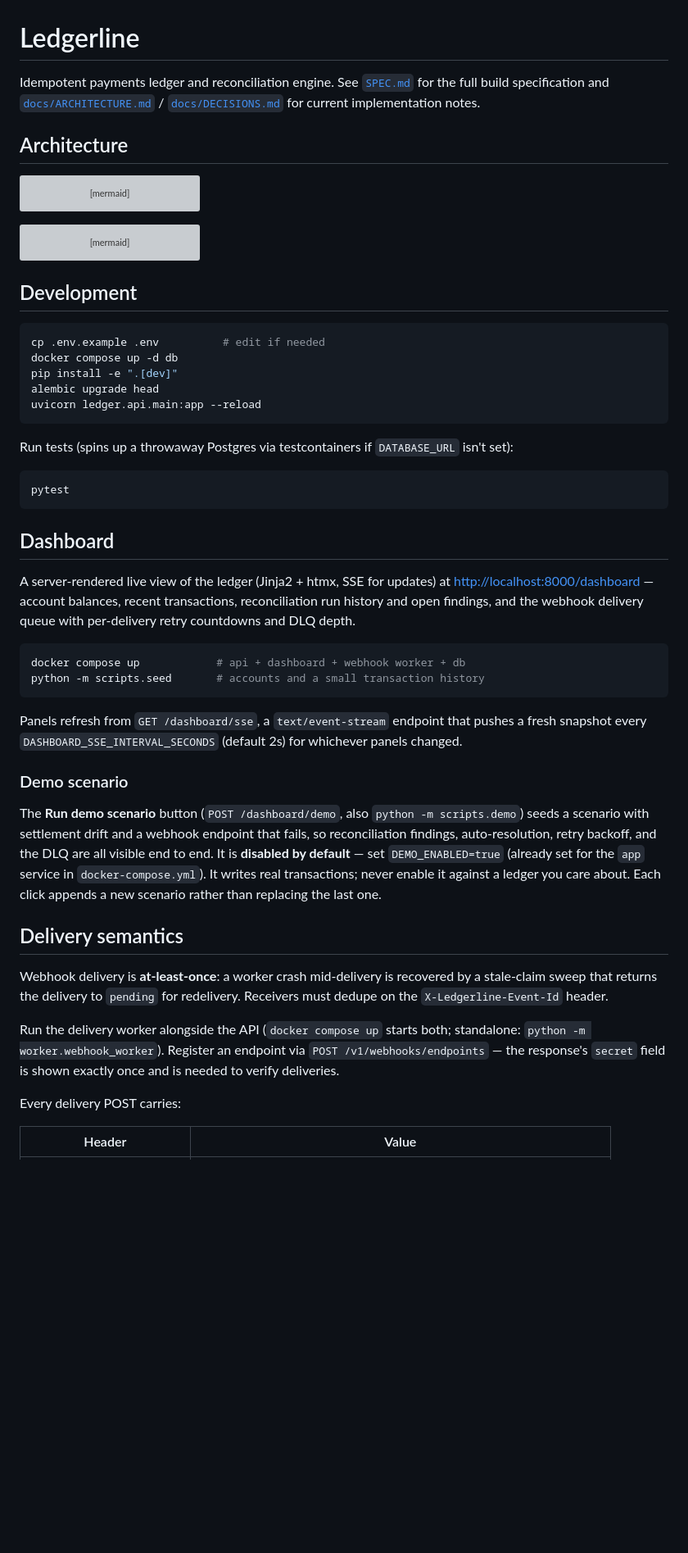
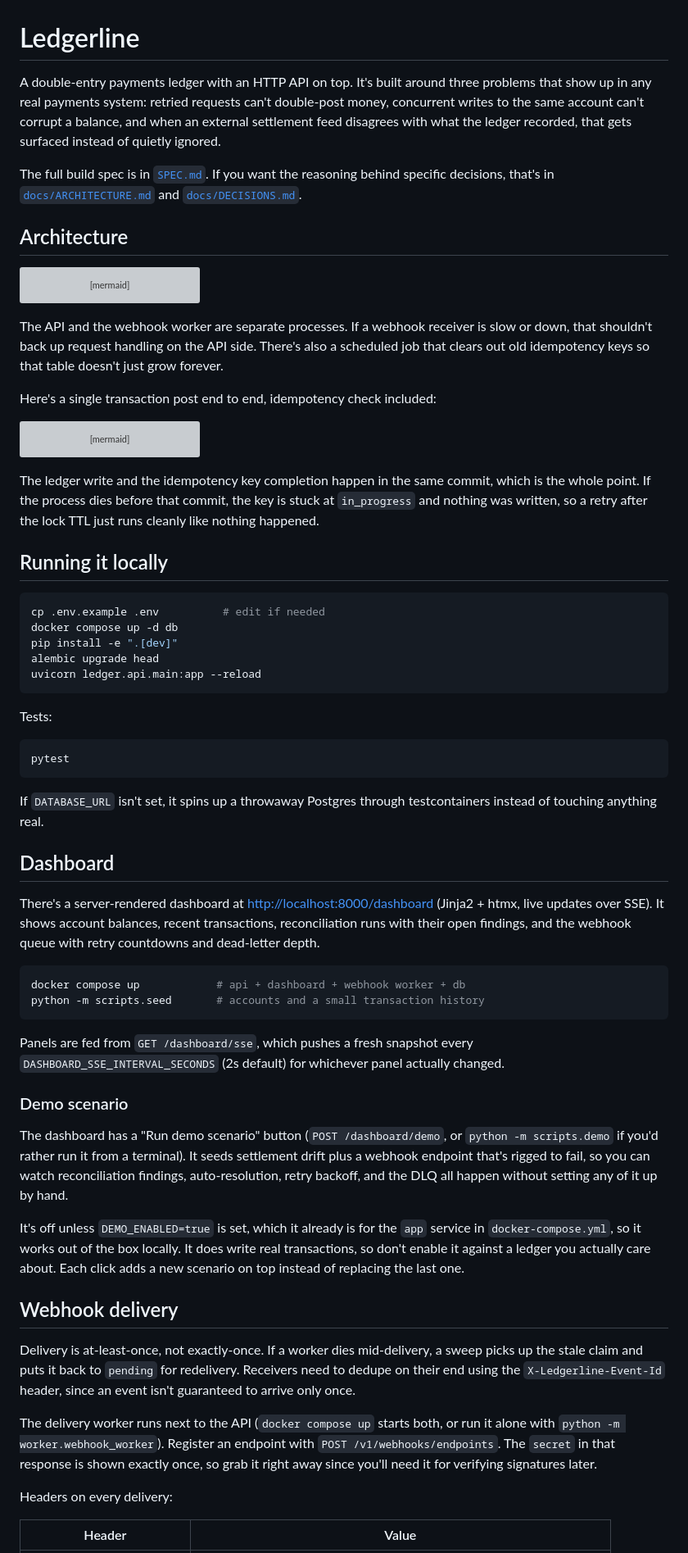
Before and after one commit to sebcheung/Ledgerline, a Markdown page: README.md, the part around one of its changes. Shown at 82% size. Rendered like a GitHub page; blank space fills up the shorter version; grey boxes are pictures that could not be loaded.

````diff
--- a/README.md
+++ b/README.md
@@ -1,6 +1,8 @@
 # Ledgerline
 
-Idempotent payments ledger and reconciliation engine. See [`SPEC.md`](SPEC.md) for the full build specification and [`docs/ARCHITECTURE.md`](docs/ARCHITECTURE.md) / [`docs/DECISIONS.md`](docs/DECISIONS.md) for current implementation notes.
+A double-entry payments ledger with an HTTP API on top. It's built around three problems that show up in any real payments system: retried requests can't double-post money, concurrent writes to the same account can't corrupt a balance, and when an external settlement feed disagrees with what the ledger recorded, that gets surfaced instead of quietly ignored.
+
+The full build spec is in [`SPEC.md`](SPEC.md). If you want the reasoning behind specific decisions, that's in [`docs/ARCHITECTURE.md`](docs/ARCHITECTURE.md) and [`docs/DECISIONS.md`](docs/DECISIONS.md).
 
 ## Architecture
 
@@ -25,6 +27,10 @@ flowchart LR
     api -->|"GET /metrics"| prom(["Fly Prometheus scraper"])
 ```
 
+The API and the webhook worker are separate processes. If a webhook receiver is slow or down, that shouldn't back up request handling on the API side. There's also a scheduled job that clears out old idempotency keys so that table doesn't just grow forever.
+
+Here's a single transaction post end to end, idempotency check included:
+
 ```mermaid
 sequenceDiagram
     participant C as Client
@@ -48,7 +54,9 @@ sequenceDiagram
     end
 ```
 
-## Development
+The ledger write and the idempotency key completion happen in the same commit, which is the whole point. If the process dies before that commit, the key is stuck at `in_progress` and nothing was written, so a retry after the lock TTL just runs cleanly like nothing happened.
+
+## Running it locally
 
 ```bash
 cp .env.example .env          # edit if needed
@@ -58,34 +66,38 @@ alembic upgrade head
 uvicorn ledger.api.main:app --reload
 ```
 
-Run tests (spins up a throwaway Postgres via testcontainers if `DATABASE_URL` isn't set):
+Tests:
 
 ```bash
 pytest
 ```
 
+If `DATABASE_URL` isn't set, it spins up a throwaway Postgres through testcontainers instead of touching anything real.
+
 ## Dashboard
 
-A server-rendered live view of the ledger (Jinja2 + htmx, SSE for updates) at [http://localhost:8000/dashboard](http://localhost:8000/dashboard) — account balances, recent transactions, reconciliation run history and open findings, and the webhook delivery queue with per-delivery retry countdowns and DLQ depth.
+There's a server-rendered dashboard at [http://localhost:8000/dashboard](http://localhost:8000/dashboard) (Jinja2 + htmx, live updates over SSE). It shows account balances, recent transactions, reconciliation runs with their open findings, and the webhook queue with retry countdowns and dead-letter depth.
 
 ```bash
 docker compose up            # api + dashboard + webhook worker + db
 python -m scripts.seed       # accounts and a small transaction history
 ```
 
-Panels refresh from `GET /dashboard/sse`, a `text/event-stream` endpoint that pushes a fresh snapshot every `DASHBOARD_SSE_INTERVAL_SECONDS` (default 2s) for whichever panels changed.
+Panels are fed from `GET /dashboard/sse`, which pushes a fresh snapshot every `DASHBOARD_SSE_INTERVAL_SECONDS` (2s default) for whichever panel actually changed.
 
 ### Demo scenario
 
-The **Run demo scenario** button (`POST /dashboard/demo`, also `python -m scripts.demo`) seeds a scenario with settlement drift and a webhook endpoint that fails, so reconciliation findings, auto-resolution, retry backoff, and the DLQ are all visible end to end. It is **disabled by default** — set `DEMO_ENABLED=true` (already set for the `app` service in `docker-compose.yml`). It writes real transactions; never enable it against a ledger you care about. Each click appends a new scenario rather than replacing the last one.
+The dashboard has a "Run demo scenario" button (`POST /dashboard/demo`, or `python -m scripts.demo` if you'd rather run it from a terminal). It seeds settlement drift plus a webhook endpoint that's rigged to fail, so you can watch reconciliation findings, auto-resolution, retry backoff, and the DLQ all happen without setting any of it up by hand.
 
-## Delivery semantics
+It's off unless `DEMO_ENABLED=true` is set, which it already is for the `app` service in `docker-compose.yml`, so it works out of the box locally. It does write real transactions, so don't enable it against a ledger you actually care about. Each click adds a new scenario on top instead of replacing the last one.
 
-Webhook delivery is **at-least-once**: a worker crash mid-delivery is recovered by a stale-claim sweep that returns the delivery to `pending` for redelivery. Receivers must dedupe on the `X-Ledgerline-Event-Id` header.
+## Webhook delivery
 
-Run the delivery worker alongside the API (`docker compose up` starts both; standalone: `python -m worker.webhook_worker`). Register an endpoint via `POST /v1/webhooks/endpoints` — the response's `secret` field is shown exactly once and is needed to verify deliveries.
+Delivery is at-least-once, not exactly-once. If a worker dies mid-delivery, a sweep picks up the stale claim and puts it back to `pending` for redelivery. Receivers need to dedupe on their end using the `X-Ledgerline-Event-Id` header, since an event isn't guaranteed to arrive only once.
 
-Every delivery POST carries:
+The delivery worker runs next to the API (`docker compose up` starts both, or run it alone with `python -m worker.webhook_worker`). Register an endpoint with `POST /v1/webhooks/endpoints`. The `secret` in that response is shown exactly once, so grab it right away since you'll need it for verifying signatures later.
+
+Headers on every delivery:
 
 | Header | Value |
 |---|---|
````
Also changed, not shown: other parts of README.md (+24 -22 lines).
